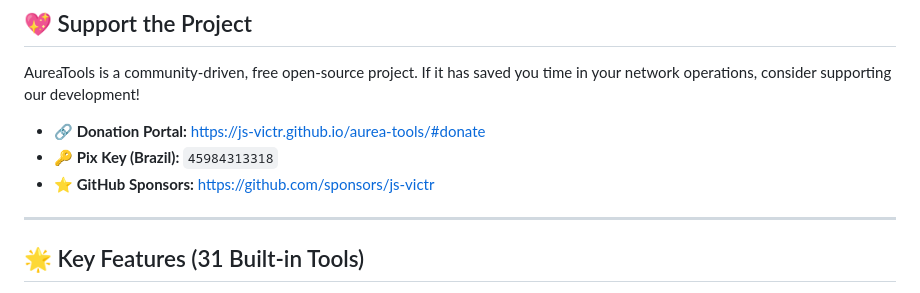
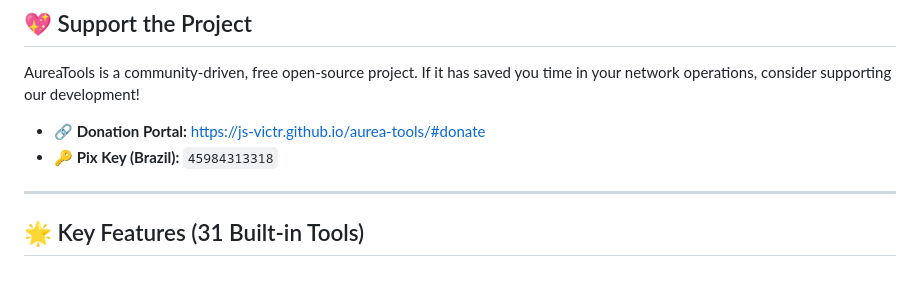
Before and after one commit to js-victr/aurea-tools, a Markdown page: README.md, the part around the change. Rendered like a GitHub page.

```diff
--- a/README.md
+++ b/README.md
@@ -16,7 +16,6 @@ AureaTools is a community-driven, free open-source project. If it has saved you
 
 * **🔗 Donation Portal:** [https://js-victr.github.io/aurea-tools/#donate](https://js-victr.github.io/aurea-tools/#donate)
 * **🔑 Pix Key (Brazil):** `45984313318`
-* **⭐ GitHub Sponsors:** [https://github.com/sponsors/js-victr](https://github.com/sponsors/js-victr)
 
 ---
 
```
